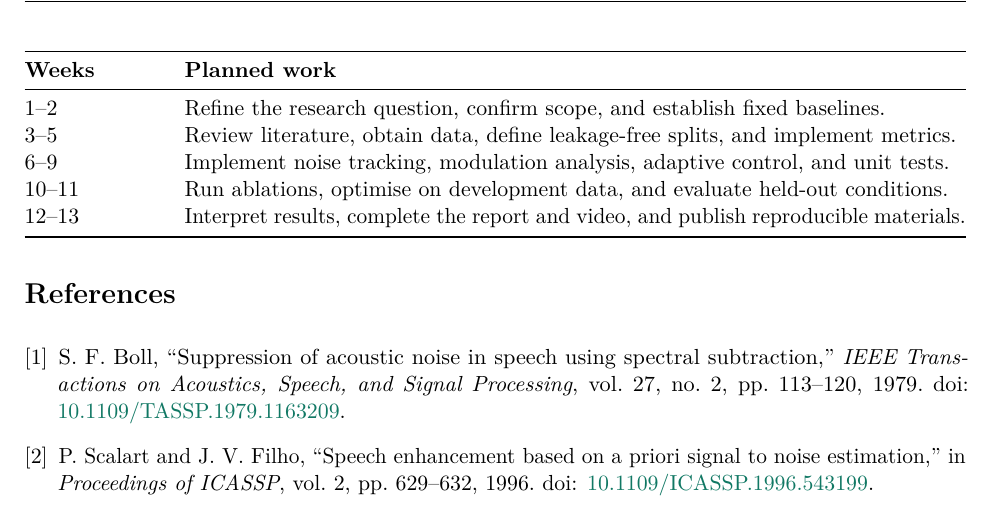
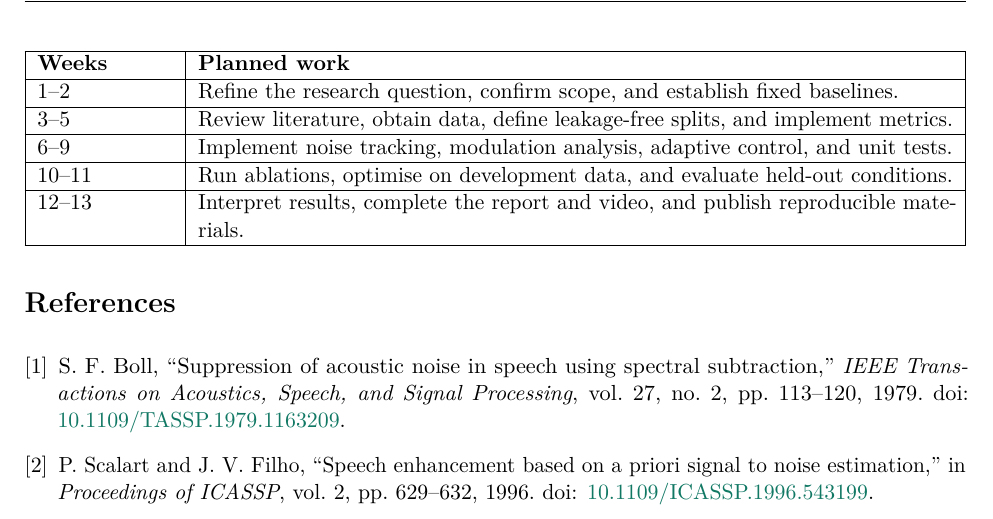
Before and after one commit to Liyaxuxu/elec5305-project-530519058, a LaTeX document (ELEC5305_Project_Proposal.tex): part of page 3 of 3, cut so that both start at the same text. Compiled offline with pdfLaTeX.

Commit message:
Add full borders to timeline table

```diff
--- a/ELEC5305_Project_Proposal.tex
+++ b/ELEC5305_Project_Proposal.tex
@@ -108,16 +108,20 @@ The GitHub repository will include the complete code, data preparation instructi
 
 \projectsection{Timeline}
 
-\begin{tabularx}{\textwidth}{@{}p{2.4cm}X@{}}
-\toprule
+\begin{tabularx}{\textwidth}{|p{2.4cm}|X|}
+\hline
 \textbf{Weeks} & \textbf{Planned work} \\
-\midrule
+\hline
 1--2 & Refine the research question, confirm scope, and establish fixed baselines. \\
+\hline
 3--5 & Review literature, obtain data, define leakage-free splits, and implement metrics. \\
+\hline
 6--9 & Implement noise tracking, modulation analysis, adaptive control, and unit tests. \\
+\hline
 10--11 & Run ablations, optimise on development data, and evaluate held-out conditions. \\
+\hline
 12--13 & Interpret results, complete the report and video, and publish reproducible materials. \\
-\bottomrule
+\hline
 \end{tabularx}
 
 \begin{thebibliography}{9}
```
